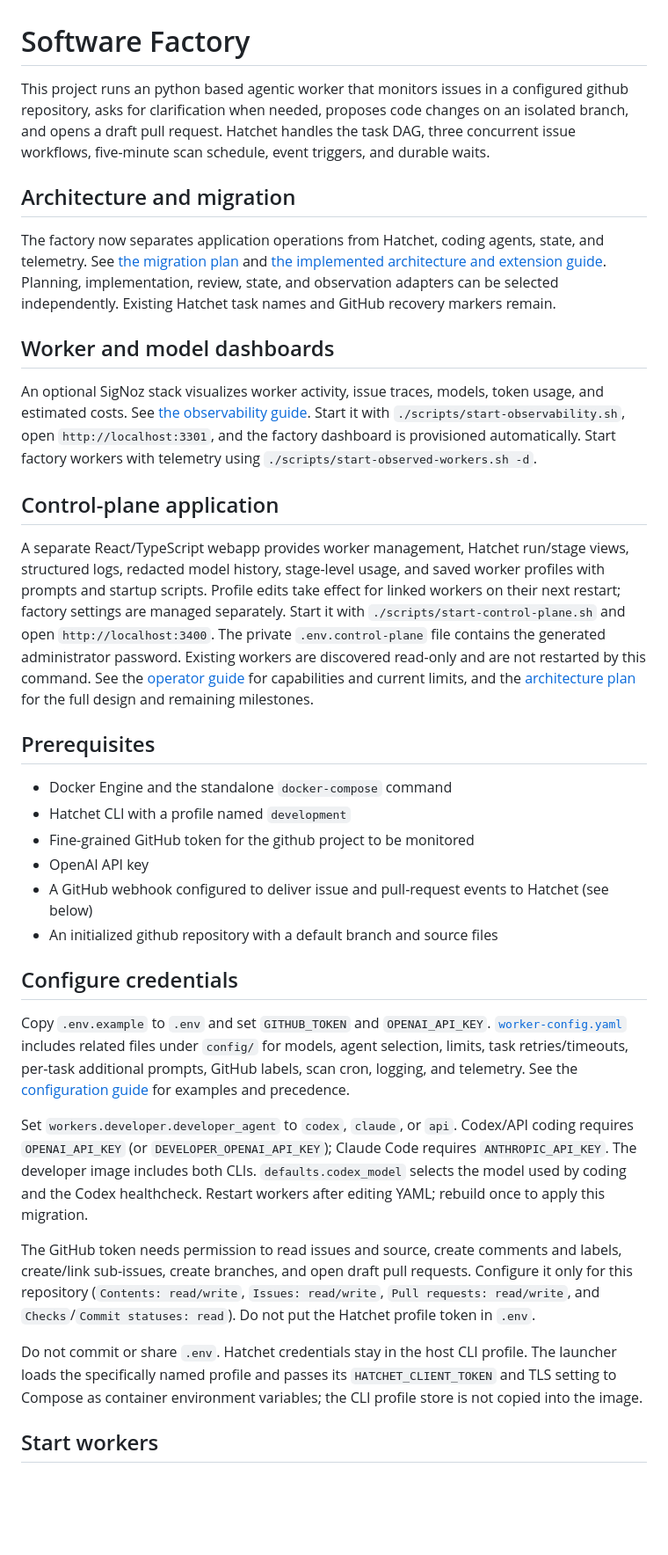
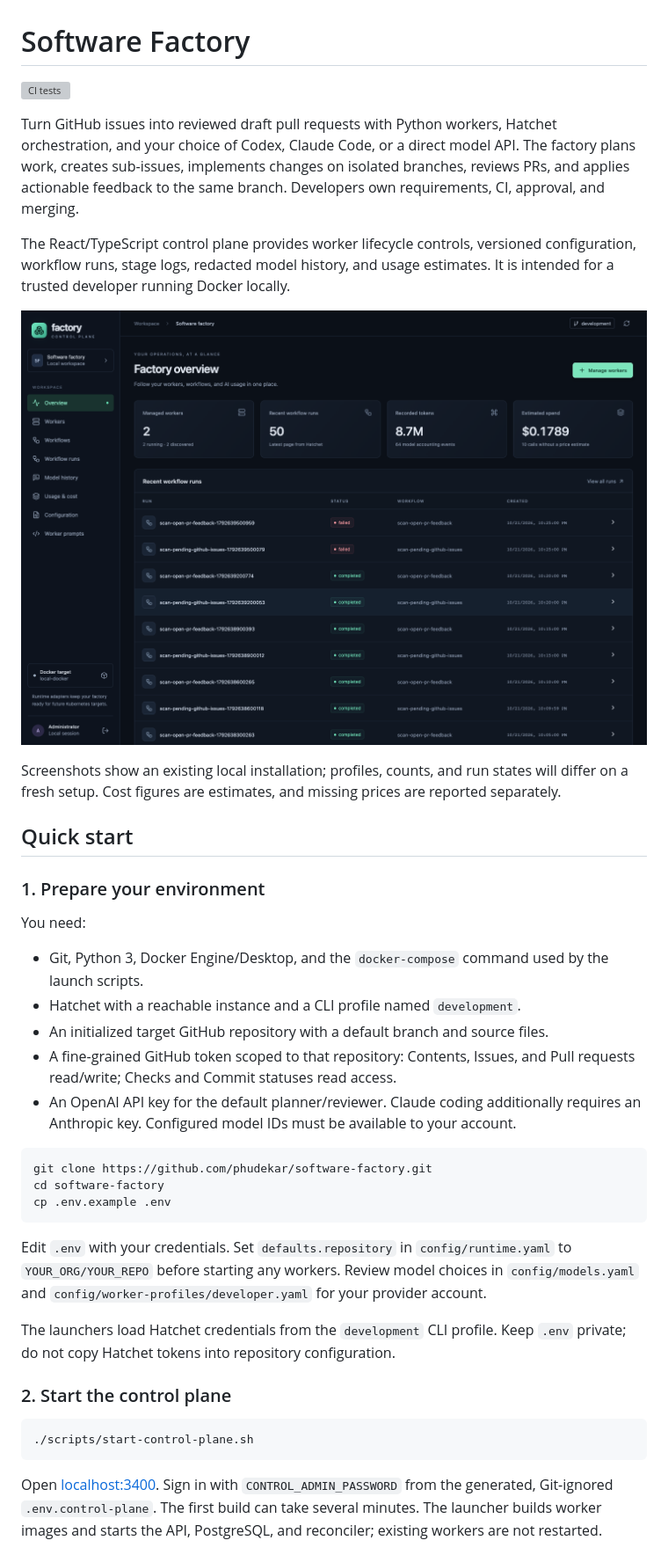
Before and after one commit to phudekar/flumic-software-factory, a Markdown page: README.md, the part around one of its changes. Shown at 88% size. Drawn GitHub-style; pictures changed too: docs/images/control-plane-overview.png (added); blank space fills up the shorter version; grey boxes are pictures that could not be loaded.

Commit message:
Add CI tests and developer onboarding documentation

````diff
--- a/README.md
+++ b/README.md
@@ -1,75 +1,59 @@
 # Software Factory
 
-This project runs an python based agentic worker that monitors issues in a configured github repository, asks for clarification when needed, proposes code
-changes on an isolated branch, and opens a draft pull request. Hatchet handles
-the task DAG, three concurrent issue workflows, five-minute scan schedule,
-event triggers, and durable waits.
+[![CI tests](https://github.com/phudekar/software-factory/actions/workflows/tests.yml/badge.svg)](https://github.com/phudekar/software-factory/actions/workflows/tests.yml)
 
-## Architecture and migration
+Turn GitHub issues into reviewed draft pull requests with Python workers, Hatchet
+orchestration, and your choice of Codex, Claude Code, or a direct model API.
+The factory plans work, creates sub-issues, implements changes on isolated
+branches, reviews PRs, and applies actionable feedback to the same branch.
+Developers own requirements, CI, approval, and merging.
 
-The factory now separates application operations from Hatchet, coding agents,
-state, and telemetry. See [the migration plan](docs/architecture-migration.md)
-and [the implemented architecture and extension guide](docs/architecture.md).
-Planning, implementation, review, state, and observation adapters can be selected
-independently. Existing Hatchet task names and GitHub recovery markers remain.
+The React/TypeScript control plane provides worker lifecycle controls,
+versioned configuration, workflow runs, stage logs, redacted model history, and
+usage estimates. It is intended for a trusted developer running Docker locally.
 
-## Worker and model dashboards
+![Control-plane overview showing worker counts, recent workflow runs, tokens, and estimated spend](docs/images/control-plane-overview.png)
 
-An optional SigNoz stack visualizes worker activity, issue traces, models, token
-usage, and estimated costs. See [the observability guide](docs/observability.md).
-Start it with `./scripts/start-observability.sh`, open `http://localhost:3301`,
-and the factory dashboard is provisioned automatically. Start factory
-workers with telemetry using `./scripts/start-observed-workers.sh -d`.
+Screenshots show an existing local installation; profiles, counts, and run states
+will differ on a fresh setup. Cost figures are estimates, and missing prices are
+reported separately.
 
-## Control-plane application
+## Quick start
 
-A separate React/TypeScript webapp provides worker management, Hatchet run/stage
-views, structured logs, redacted model history, stage-level usage, and saved
-worker profiles with prompts and startup scripts. Profile edits take effect for
-linked workers on their next restart; factory settings are managed separately.
-Start it with `./scripts/start-control-plane.sh` and open `http://localhost:3400`.
-The private `.env.control-plane` file contains the generated administrator password.
-Existing workers are discovered read-only and are not restarted by this command.
-See the [operator guide](docs/control-plane.md) for capabilities and current
-limits, and the [architecture plan](docs/control-plane-architecture.md) for the
-full design and remaining milestones.
+### 1. Prepare your environment
 
-## Prerequisites
+You need:
 
-- Docker Engine and the standalone `docker-compose` command
-- Hatchet CLI with a profile named `development`
-- Fine-grained GitHub token for the github project to be monitored
-- OpenAI API key
-- A GitHub webhook configured to deliver issue and pull-request events to
-  Hatchet (see below)
-- An initialized github repository with a default branch
-  and source files
+- Git, Python 3, Docker Engine/Desktop, and the `docker-compose` command used by the launch scripts.
+- Hatchet with a reachable instance and a CLI profile named `development`.
+- An initialized target GitHub repository with a default branch and source files.
+- A fine-grained GitHub token scoped to that repository: Contents, Issues, and
+  Pull requests read/write; Checks and Commit statuses read access.
+- An OpenAI API key for the default planner/reviewer. Claude coding additionally
+  requires an Anthropic key. Configured model IDs must be available to your account.
 
-## Configure credentials
+```sh
+git clone https://github.com/phudekar/software-factory.git
+cd software-factory
+cp .env.example .env
+```
 
-Copy `.env.example` to `.env` and set `GITHUB_TOKEN` and `OPENAI_API_KEY`.
-[`worker-config.yaml`](worker-config.yaml) includes related files under `config/` for models,
-agent selection, limits, task retries/timeouts, per-task additional prompts,
-GitHub labels, scan cron, logging, and telemetry. See the
-[configuration guide](docs/worker-configuration.md) for examples and precedence.
+Edit `.env` with your credentials. Set `defaults.repository` in
+`config/runtime.yaml` to `YOUR_ORG/YOUR_REPO` before starting any workers.
+Review model choices in `config/models.yaml` and
+`config/worker-profiles/developer.yaml` for your provider account.
 
-Set `workers.developer.developer_agent` to `codex`, `claude`, or `api`.
-Codex/API coding requires `OPENAI_API_KEY` (or `DEVELOPER_OPENAI_API_KEY`);
-Claude Code requires `ANTHROPIC_API_KEY`. The developer image includes both CLIs.
-`defaults.codex_model` selects the model used by coding and the Codex healthcheck.
-Restart workers after editing YAML; rebuild once to apply this migration.
+The launchers load Hatchet credentials from the `development` CLI profile.
+Keep `.env` private; do not copy Hatchet tokens into repository configuration.
 
-The GitHub token needs permission to read issues and source, create comments
-and labels, create/link sub-issues, create branches, and open draft pull requests.
-Configure it only for this repository (`Contents: read/write`,
-`Issues: read/write`,
-`Pull requests: read/write`, and `Checks`/`Commit statuses: read`). Do not put
-the Hatchet profile token in `.env`.
+### 2. Start the control plane
 
-Do not commit or share `.env`. Hatchet credentials stay in the host CLI profile.
-The launcher loads the specifically named profile and passes its
-`HATCHET_CLIENT_TOKEN` and TLS setting to Compose as container environment
-variables; the CLI profile store is not copied into the image.
+```sh
+./scripts/start-control-plane.sh
+```
 
-## Start workers
+Open [localhost:3400](http://localhost:3400). Sign in with
+`CONTROL_ADMIN_PASSWORD` from the generated, Git-ignored `.env.control-plane`.
+The first build can take several minutes. The launcher builds worker images and
+starts the API, PostgreSQL, and reconciler; existing workers are not restarted.
 
````
Also changed, not shown: other parts of README.md (+207 -206 lines), docs/issue-lifecycle.md (added, +145 -0 lines), docs/images/control-plane-configuration.png (added), docs/images/control-plane-workers.png (added), 1 other file.
